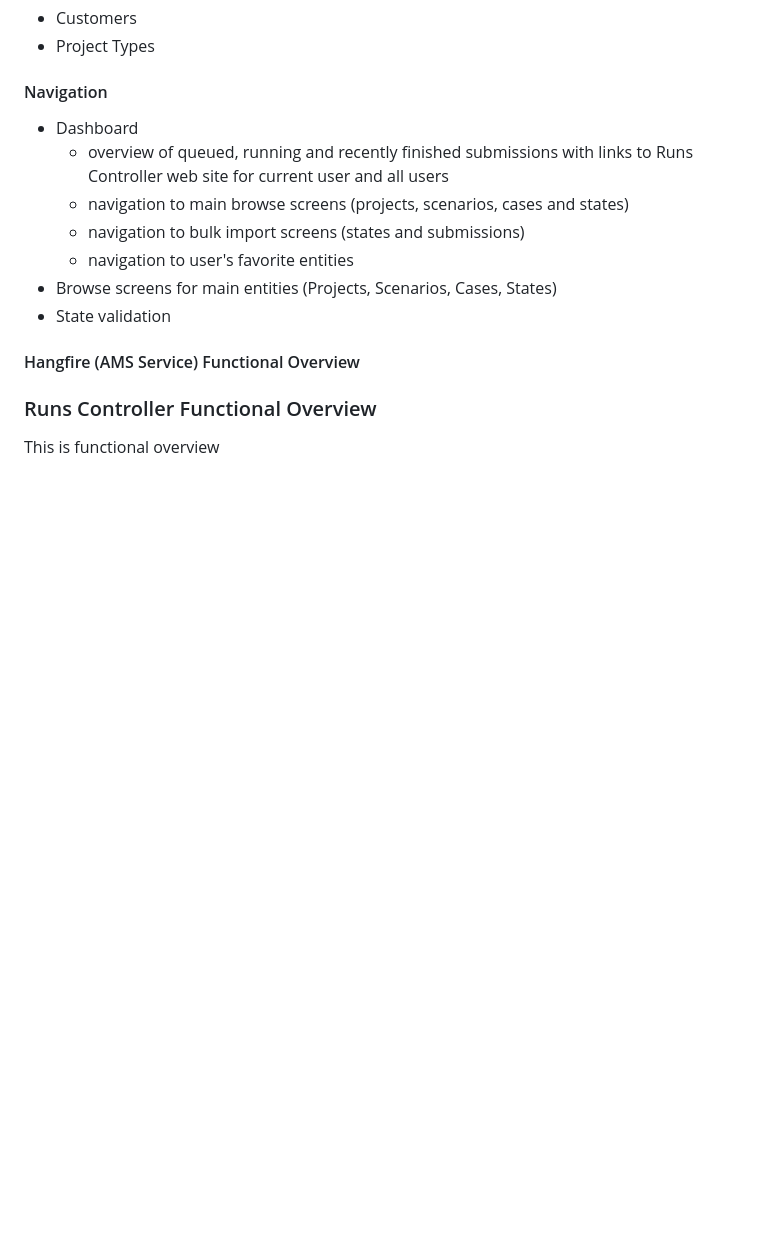
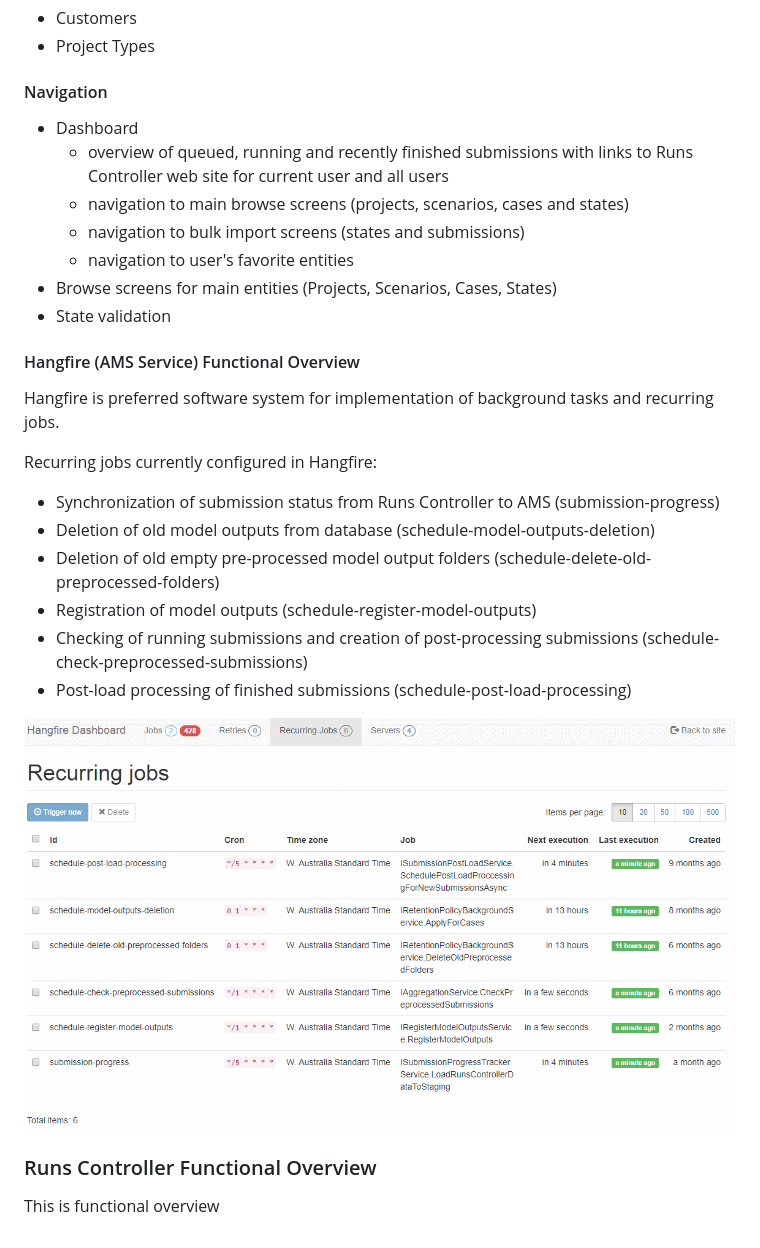
Before and after one commit to dusan-tkac/documentation, a Markdown page: structurizr/Documentation/FunctionalOverview.md, the part around the change. GitHub-like rendering; pictures changed too: structurizr/Documentation/Screenshots/HangfireRecurringJobs.png (added); blank space fills up the shorter version.

Commit message:
Added data section to the documentation

```diff
--- a/structurizr/Documentation/FunctionalOverview.md
+++ b/structurizr/Documentation/FunctionalOverview.md
@@ -311,6 +311,21 @@ They can be also used to simplify merging of two states.
 
 #### Hangfire (AMS Service) Functional Overview
 
+Hangfire is preferred software system for implementation of background tasks and recurring jobs.
+
+Recurring jobs currently configured in Hangfire:
+
+* Synchronization of submission status from Runs Controller to AMS (submission-progress)
+* Deletion of old model outputs from database (schedule-model-outputs-deletion)
+* Deletion of old empty pre-processed model output folders (schedule-delete-old-preprocessed-folders)
+* Registration of model outputs (schedule-register-model-outputs)
+* Checking of running submissions and creation of post-processing submissions (schedule-check-preprocessed-submissions)
+* Post-load processing of finished submissions (schedule-post-load-processing)
+
+<!--![Hangfire Recurring Jobs](Screenshots/HangfireRecurringJobs.png) -->
+![Hangfire Recurring Jobs](https://raw.githubusercontent.com/dusan-tkac/documentation/master/structurizr/Documentation/Screenshots/HangfireRecurringJobs.png)
+
+
 ### Runs Controller Functional Overview
 
 This is functional overview
```
Also changed, not shown: structurizr/Documentation/Data.md (added, +62 -0 lines), structurizr/Documentation/DataModels/CaseLabels.png (added), structurizr/Documentation/DataModels/ObjectTypeSystem.png (added), structurizr/Documentation/DataModels/ObjectsAndValues.png (added), structurizr/Documentation/DataModels/ProjectHierarchy.png (added), structurizr/Documentation/Screenshots/HangfireJobDetails.png (added), 2 other files.
